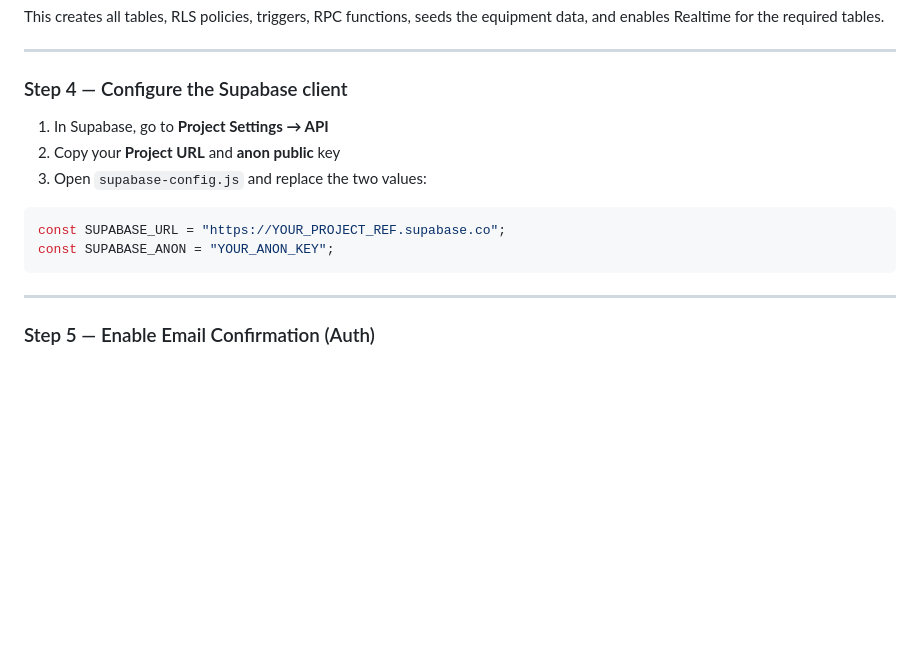
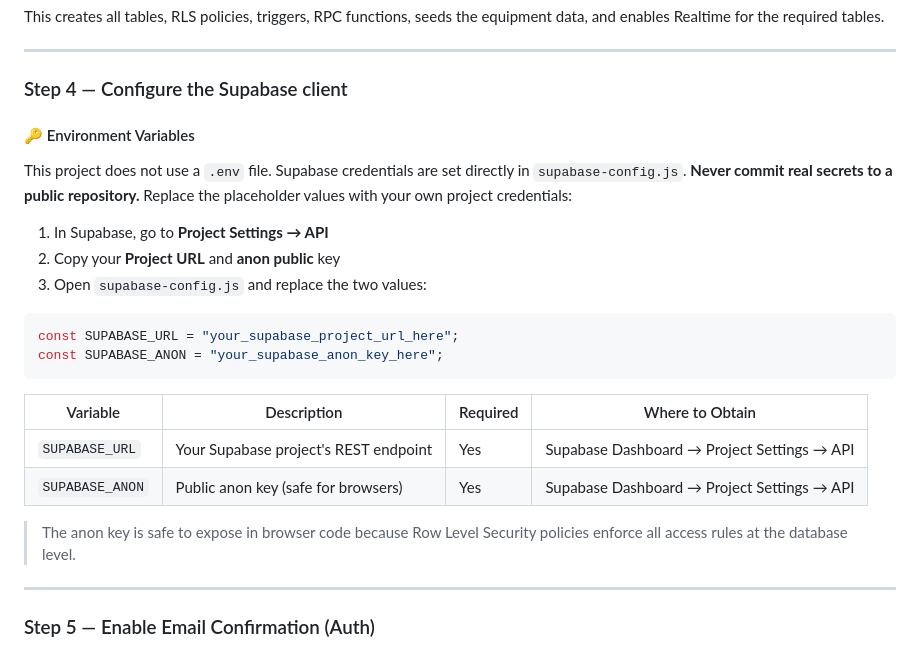
Before and after one commit to Tways-study/UniLend, a Markdown page: README.md, the part around one of its changes. Rendered like a GitHub page; blank space fills up the shorter version.

````diff
--- a/README.md
+++ b/README.md
@@ -286,14 +336,25 @@ This creates all tables, RLS policies, triggers, RPC functions, seeds the equipm
 
 ### Step 4 — Configure the Supabase client
 
+#### 🔑 Environment Variables
+
+This project does not use a `.env` file. Supabase credentials are set directly in `supabase-config.js`. **Never commit real secrets to a public repository.** Replace the placeholder values with your own project credentials:
+
 1. In Supabase, go to **Project Settings → API**
 2. Copy your **Project URL** and **anon public** key
 3. Open `supabase-config.js` and replace the two values:
 
 ```js
-const SUPABASE_URL = "https://YOUR_PROJECT_REF.supabase.co";
-const SUPABASE_ANON = "YOUR_ANON_KEY";
+const SUPABASE_URL = "your_supabase_project_url_here";
+const SUPABASE_ANON = "your_supabase_anon_key_here";
 ```
+
+| Variable        | Description                           | Required | Where to Obtain                             |
+| --------------- | ------------------------------------- | -------- | ------------------------------------------- |
+| `SUPABASE_URL`  | Your Supabase project's REST endpoint | Yes      | Supabase Dashboard → Project Settings → API |
+| `SUPABASE_ANON` | Public anon key (safe for browsers)   | Yes      | Supabase Dashboard → Project Settings → API |
+
+> The anon key is safe to expose in browser code because Row Level Security policies enforce all access rules at the database level.
 
 ---
 
````
Also changed, not shown: other parts of README.md (+117 -50 lines).
